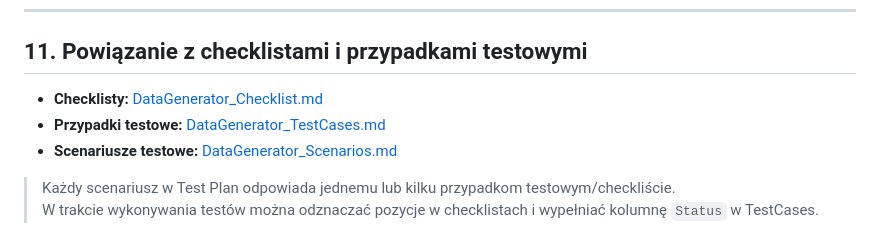
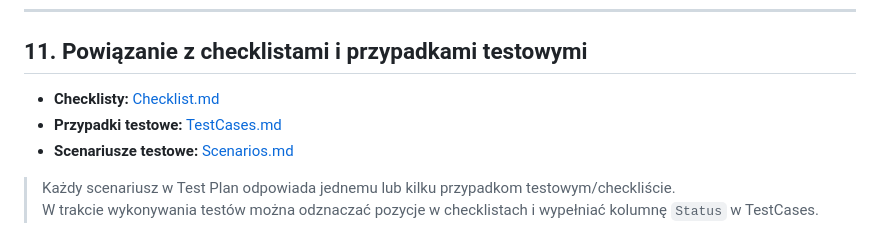
Before and after one commit to adamkgt/DataGenerator, a Markdown page: Documentation/TestPlan_DataGenerator.md, the part around the change. Drawn GitHub-style.

```diff
--- a/Documentation/TestPlan_DataGenerator.md
+++ b/Documentation/TestPlan_DataGenerator.md
@@ -95,9 +95,9 @@ Nie obejmuje:
 
 ## 11. Powiązanie z checklistami i przypadkami testowymi
 
-- **Checklisty:** [DataGenerator_Checklist.md](../Checklists/DataGenerator_Checklist.md)
-- **Przypadki testowe:** [DataGenerator_TestCases.md](../TestCases/DataGenerator_TestCases.md)
-- **Scenariusze testowe:** [DataGenerator_Scenarios.md](../Scenarios/DataGenerator_Scenarios.md)
+- **Checklisty:** [Checklist.md](../Checklists/DataGenerator_Checklist.md)
+- **Przypadki testowe:** [TestCases.md](../TestCases/DataGenerator_TestCases.md)
+- **Scenariusze testowe:** [Scenarios.md](../Scenarios/TestScenarios.md)
 
 > Każdy scenariusz w Test Plan odpowiada jednemu lub kilku przypadkom testowym/checkliście.
 > W trakcie wykonywania testów można odznaczać pozycje w checklistach i wypełniać kolumnę `Status` w TestCases.
```
